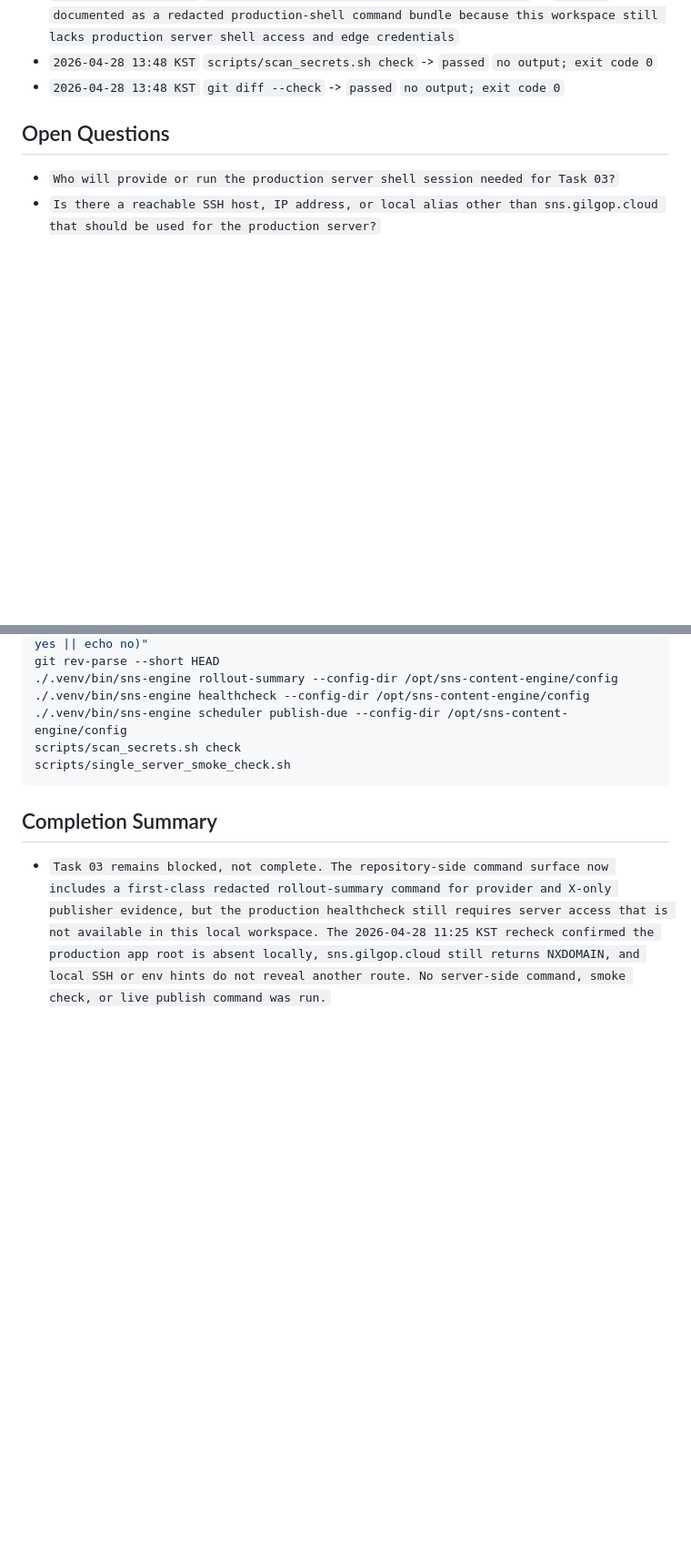
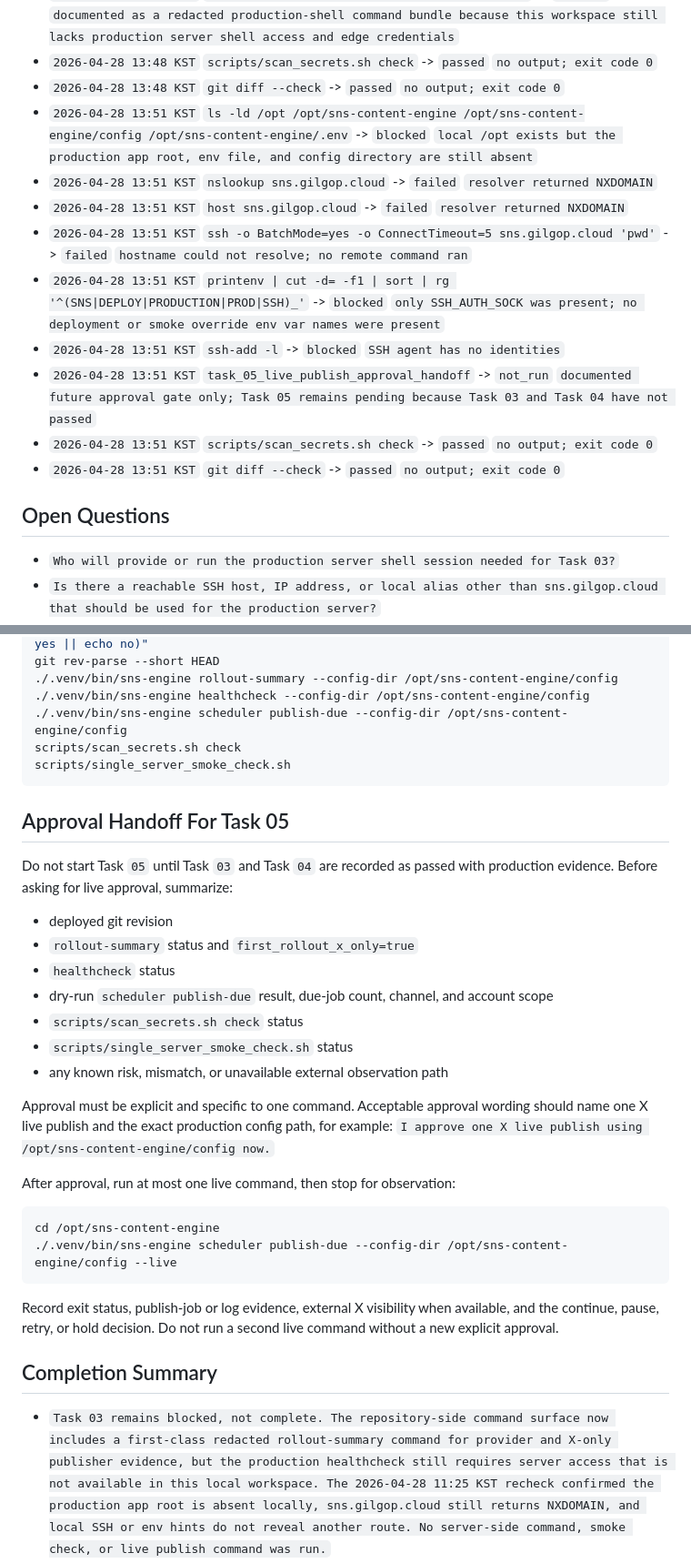
Before and after one commit to internalforces/sns-content-engine, a Markdown page: docs/first-live-rollout-operations-progress-tracker.md, 2 parts joined by grey strips. Shown at 91% size. GitHub-like rendering; blank space fills up the shorter version.

Commit message:
Add Task 05 approval handoff

````diff
--- a/docs/first-live-rollout-operations-progress-tracker.md
+++ b/docs/first-live-rollout-operations-progress-tracker.md
@@ -248,6 +256,15 @@ Status values:
 - `2026-04-28 13:48 KST` `task_04_server_side_dry_run_and_smoke_handoff` -> `not_run` `documented as a redacted production-shell command bundle because this workspace still lacks production server shell access and edge credentials`
 - `2026-04-28 13:48 KST` `scripts/scan_secrets.sh check` -> `passed` `no output; exit code 0`
 - `2026-04-28 13:48 KST` `git diff --check` -> `passed` `no output; exit code 0`
+- `2026-04-28 13:51 KST` `ls -ld /opt /opt/sns-content-engine /opt/sns-content-engine/config /opt/sns-content-engine/.env` -> `blocked` `local /opt exists but the production app root, env file, and config directory are still absent`
+- `2026-04-28 13:51 KST` `nslookup sns.gilgop.cloud` -> `failed` `resolver returned NXDOMAIN`
+- `2026-04-28 13:51 KST` `host sns.gilgop.cloud` -> `failed` `resolver returned NXDOMAIN`
+- `2026-04-28 13:51 KST` `ssh -o BatchMode=yes -o ConnectTimeout=5 sns.gilgop.cloud 'pwd'` -> `failed` `hostname could not resolve; no remote command ran`
+- `2026-04-28 13:51 KST` `printenv | cut -d= -f1 | sort | rg '^(SNS|DEPLOY|PRODUCTION|PROD|SSH)_'` -> `blocked` `only SSH_AUTH_SOCK was present; no deployment or smoke override env var names were present`
+- `2026-04-28 13:51 KST` `ssh-add -l` -> `blocked` `SSH agent has no identities`
+- `2026-04-28 13:51 KST` `task_05_live_publish_approval_handoff` -> `not_run` `documented future approval gate only; Task 05 remains pending because Task 03 and Task 04 have not passed`
+- `2026-04-28 13:51 KST` `scripts/scan_secrets.sh check` -> `passed` `no output; exit code 0`
+- `2026-04-28 13:51 KST` `git diff --check` -> `passed` `no output; exit code 0`
 
 ## Open Questions
 - `Who will provide or run the production server shell session needed for Task 03?`
@@ -294,6 +311,28 @@ scripts/scan_secrets.sh check
 scripts/single_server_smoke_check.sh
 ```
 
+## Approval Handoff For Task 05
+Do not start Task `05` until Task `03` and Task `04` are recorded as passed with production evidence. Before asking for live approval, summarize:
+
+- deployed git revision
+- `rollout-summary` status and `first_rollout_x_only=true`
+- `healthcheck` status
+- dry-run `scheduler publish-due` result, due-job count, channel, and account scope
+- `scripts/scan_secrets.sh check` status
+- `scripts/single_server_smoke_check.sh` status
+- any known risk, mismatch, or unavailable external observation path
+
+Approval must be explicit and specific to one command. Acceptable approval wording should name one X live publish and the exact production config path, for example: `I approve one X live publish using /opt/sns-content-engine/config now.`
+
+After approval, run at most one live command, then stop for observation:
+
+```bash
+cd /opt/sns-content-engine
+./.venv/bin/sns-engine scheduler publish-due --config-dir /opt/sns-content-engine/config --live
+```
+
+Record exit status, publish-job or log evidence, external X visibility when available, and the continue, pause, retry, or hold decision. Do not run a second live command without a new explicit approval.
+
 ## Completion Summary
 - `Task 03 remains blocked, not complete. The repository-side command surface now includes a first-class redacted rollout-summary command for provider and X-only publisher evidence, but the production healthcheck still requires server access that is not available in this local workspace. The 2026-04-28 11:25 KST recheck confirmed the production app root is absent locally, sns.gilgop.cloud still returns NXDOMAIN, and local SSH or env hints do not reveal another route. No server-side command, smoke check, or live publish command was run.`
 - `Task 04 also remains blocked, not complete. The smoke helper already enforces the redacted X-only rollout-summary gate before healthcheck and dry-run publish, but the 2026-04-28 13:37 KST recheck confirmed the current local workspace still lacks production /opt context, DNS/SSH reachability, running systemd services, and edge smoke credentials. No server-side dry-run, smoke check, or live publish command was run.`
````
Also changed, not shown: other parts of docs/first-live-rollout-operations-progress-tracker.md (+15 -6 lines).
